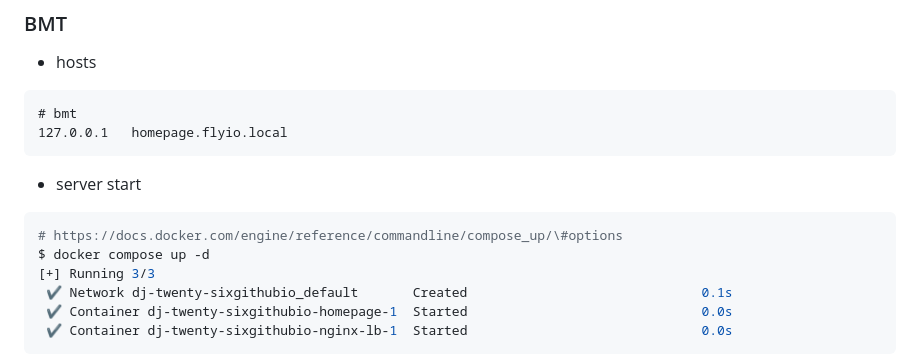
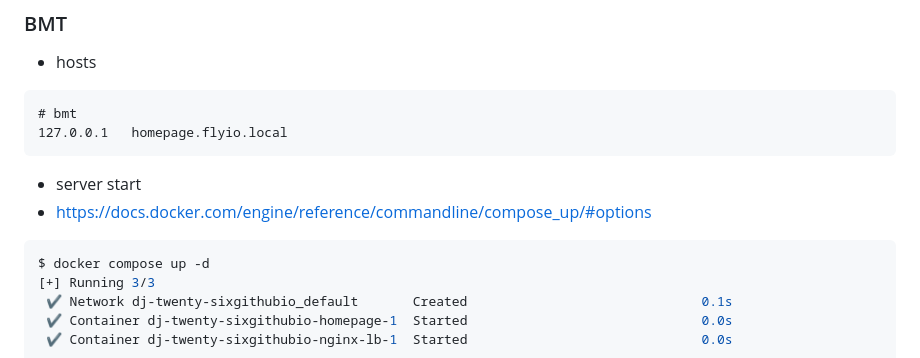
Before and after one commit to dj-twenty-six/dj-twenty-six.github.io, a Markdown page: README.md, the part around the change. Rendered like a GitHub page.

Commit message:
upate docker compose url

````diff
--- a/README.md
+++ b/README.md
@@ -276,8 +276,8 @@ cb4596cc1454: Mounted from library/httpd
 ```
 
 - server start
+- https://docs.docker.com/engine/reference/commandline/compose_up/#options
 ```bash
-# https://docs.docker.com/engine/reference/commandline/compose_up/\#options
 $ docker compose up -d
 [+] Running 3/3
  ✔ Network dj-twenty-sixgithubio_default       Created                              0.1s
````
